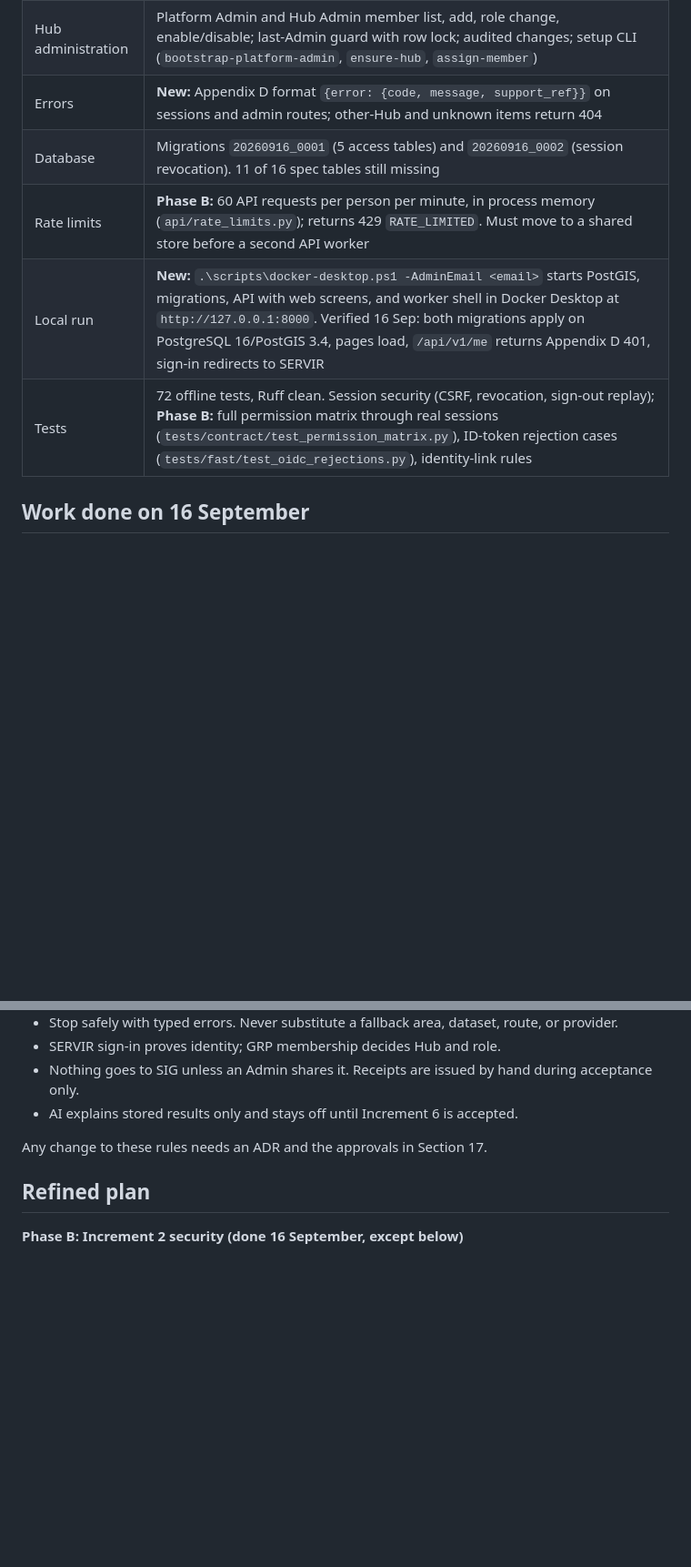
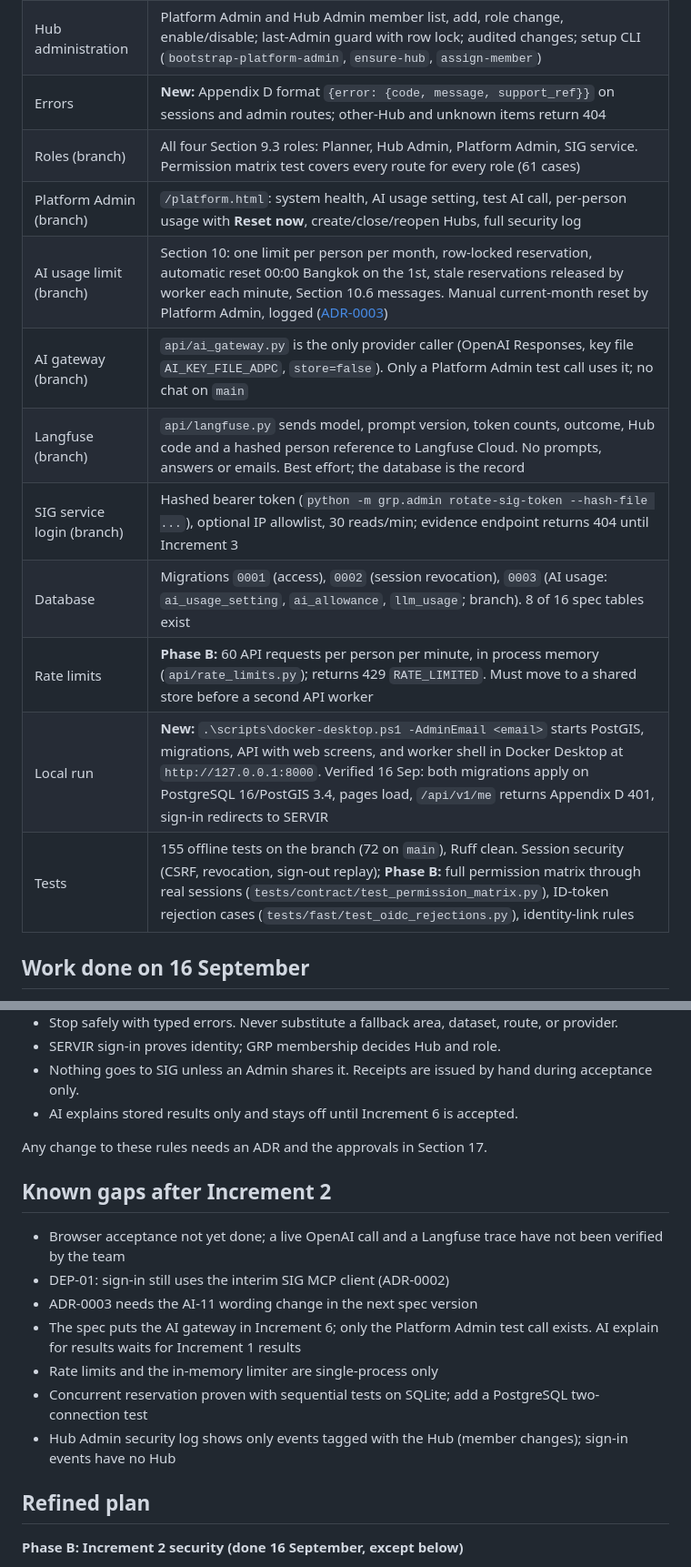
Before and after one commit to kovitad/ADPC_GRP, a Markdown page: handovers.md, 2 parts joined by grey strips. Shown at 91% size. Drawn GitHub-style; blank space fills up the shorter version.

```diff
--- a/handovers.md
+++ b/handovers.md
@@ -19,10 +19,16 @@ Increment 0 is complete. Most of Increment 2 (sign-in, membership, Hub administr
 | Sessions | Signed HttpOnly cookie, 60 min idle / 12 h max, membership reloaded every request. **New:** CSRF token on every state change; sign-out and any role/access change end the person's sessions on the server (`app_user.sessions_valid_after`) |
 | Hub administration | Platform Admin and Hub Admin member list, add, role change, enable/disable; last-Admin guard with row lock; audited changes; setup CLI (`bootstrap-platform-admin`, `ensure-hub`, `assign-member`) |
 | Errors | **New:** Appendix D format `{error: {code, message, support_ref}}` on sessions and admin routes; other-Hub and unknown items return 404 |
-| Database | Migrations `20260916_0001` (5 access tables) and `20260916_0002` (session revocation). 11 of 16 spec tables still missing |
+| Roles (branch) | All four Section 9.3 roles: Planner, Hub Admin, Platform Admin, SIG service. Permission matrix test covers every route for every role (61 cases) |
+| Platform Admin (branch) | `/platform.html`: system health, AI usage setting, test AI call, per-person usage with **Reset now**, create/close/reopen Hubs, full security log |
+| AI usage limit (branch) | Section 10: one limit per person per month, row-locked reservation, automatic reset 00:00 Bangkok on the 1st, stale reservations released by worker each minute, Section 10.6 messages. Manual current-month reset by Platform Admin, logged ([ADR-0003](docs/adr/0003-manual-ai-allowance-reset.md)) |
+| AI gateway (branch) | `api/ai_gateway.py` is the only provider caller (OpenAI Responses, key file `AI_KEY_FILE_ADPC`, `store=false`). Only a Platform Admin test call uses it; no chat on `main` |
+| Langfuse (branch) | `api/langfuse.py` sends model, prompt version, token counts, outcome, Hub code and a hashed person reference to Langfuse Cloud. No prompts, answers or emails. Best effort; the database is the record |
+| SIG service login (branch) | Hashed bearer token (`python -m grp.admin rotate-sig-token --hash-file ...`), optional IP allowlist, 30 reads/min; evidence endpoint returns 404 until Increment 3 |
+| Database | Migrations `0001` (access), `0002` (session revocation), `0003` (AI usage: `ai_usage_setting`, `ai_allowance`, `llm_usage`; branch). 8 of 16 spec tables exist |
 | Rate limits | **Phase B:** 60 API requests per person per minute, in process memory (`api/rate_limits.py`); returns 429 `RATE_LIMITED`. Must move to a shared store before a second API worker |
 | Local run | **New:** `.\scripts\docker-desktop.ps1 -AdminEmail <email>` starts PostGIS, migrations, API with web screens, and worker shell in Docker Desktop at `http://127.0.0.1:8000`. Verified 16 Sep: both migrations apply on PostgreSQL 16/PostGIS 3.4, pages load, `/api/v1/me` returns Appendix D 401, sign-in redirects to SERVIR |
-| Tests | 72 offline tests, Ruff clean. Session security (CSRF, revocation, sign-out replay); **Phase B:** full permission matrix through real sessions (`tests/contract/test_permission_matrix.py`), ID-token rejection cases (`tests/fast/test_oidc_rejections.py`), identity-link rules |
+| Tests | 155 offline tests on the branch (72 on `main`), Ruff clean. Session security (CSRF, revocation, sign-out replay); **Phase B:** full permission matrix through real sessions (`tests/contract/test_permission_matrix.py`), ID-token rejection cases (`tests/fast/test_oidc_rejections.py`), identity-link rules |
 
 ## Work done on 16 September
 
@@ -84,6 +112,16 @@ Not yet covered by tests: two different logins linking the same person at the sa
 
 Any change to these rules needs an ADR and the approvals in Section 17.
 
+## Known gaps after Increment 2
+
+- Browser acceptance not yet done; a live OpenAI call and a Langfuse trace have not been verified by the team
+- DEP-01: sign-in still uses the interim SIG MCP client (ADR-0002)
+- ADR-0003 needs the AI-11 wording change in the next spec version
+- The spec puts the AI gateway in Increment 6; only the Platform Admin test call exists. AI explain for results waits for Increment 1 results
+- Rate limits and the in-memory limiter are single-process only
+- Concurrent reservation proven with sequential tests on SQLite; add a PostgreSQL two-connection test
+- Hub Admin security log shows only events tagged with the Hub (member changes); sign-in events have no Hub
+
 ## Refined plan
 
 **Phase B: Increment 2 security (done 16 September, except below)**
```
Also changed, not shown: other parts of handovers.md (+31 -9 lines).
